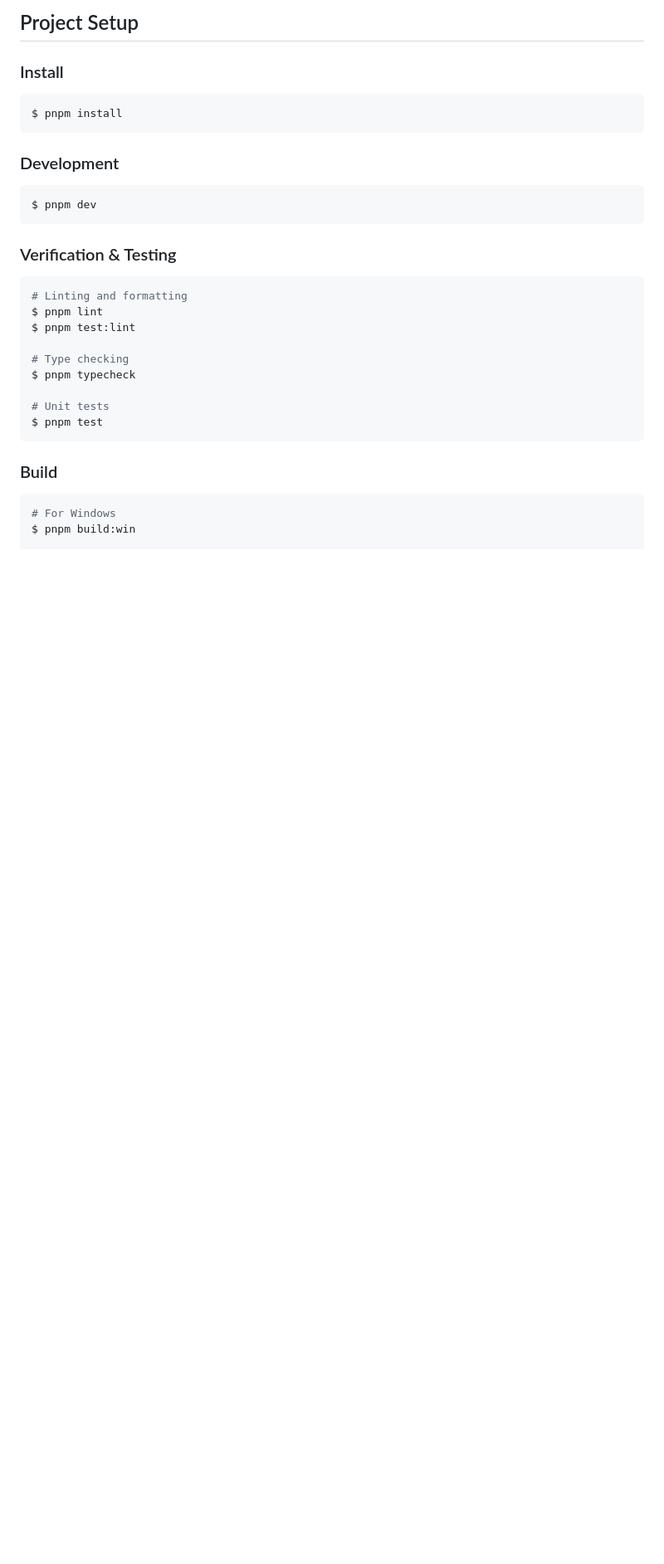
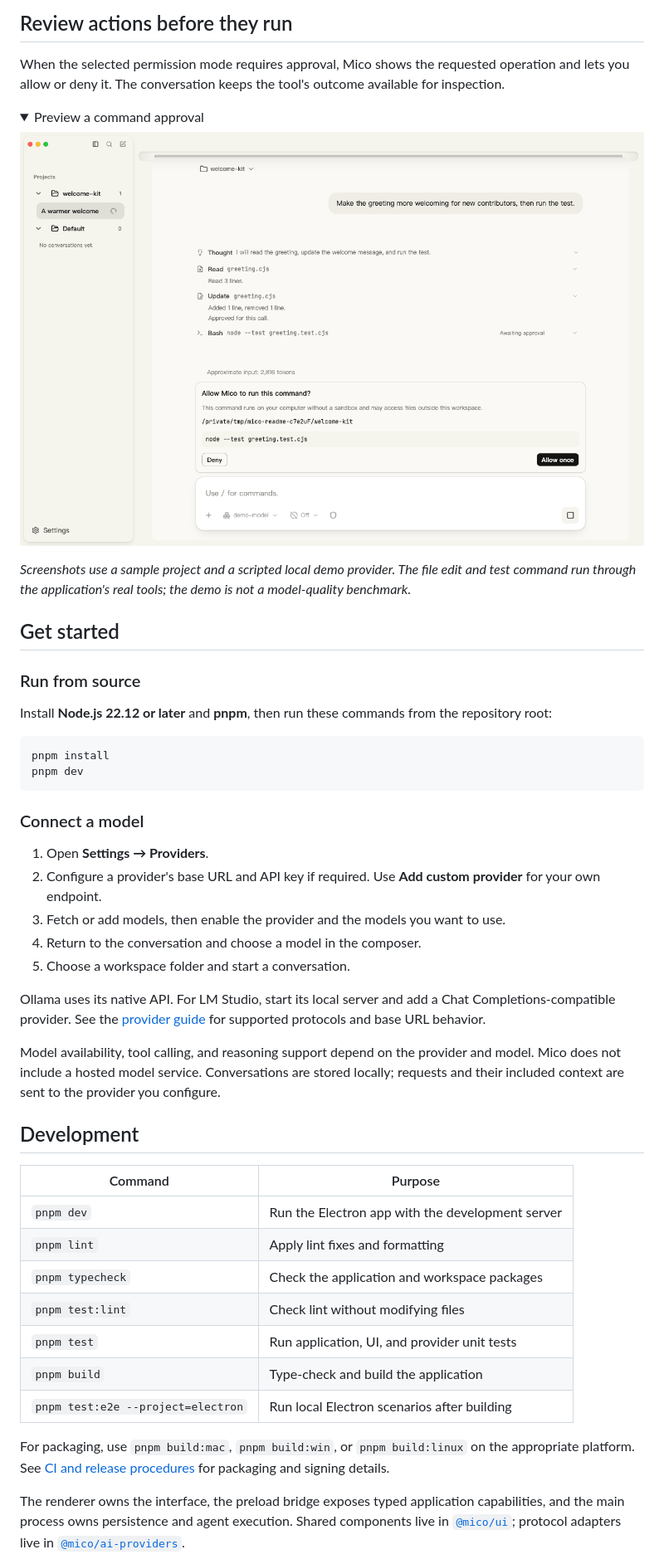
Before and after one commit to fordelkon/mico, a Markdown page: README.md, the part around one of its changes. Shown at 83% size. Drawn GitHub-style; pictures changed too: docs/production/approval.png (added); folded sections open; blank space fills up the shorter version.

````diff
--- a/README.md
+++ b/README.md
@@ -35,35 +31,53 @@ Mico explores how modern agent concepts translate into a responsive, desktop-fir
 
-## Project Setup
+## Review actions before they run
 
-### Install
+When the selected permission mode requires approval, Mico shows the requested operation and lets you allow or deny it. The conversation keeps the tool's outcome available for inspection.
 
-```bash
-$ pnpm install
+<details>
+<summary>Preview a command approval</summary>
+
+![Mico waiting for approval to run a test command in a sample workspace, with Allow once and Deny controls.](docs/production/approval.png)
+
+</details>
+
+*Screenshots use a sample project and a scripted local demo provider. The file edit and test command run through the application's real tools; the demo is not a model-quality benchmark.*
+
+## Get started
+
+### Run from source
+
+Install **Node.js 22.12 or later** and **pnpm**, then run these commands from the repository root:
+
+```sh
+pnpm install
+pnpm dev
 ```
 
-### Development
+### Connect a model
 
-```bash
-$ pnpm dev
-```
+1. Open **Settings → Providers**.
+2. Configure a provider's base URL and API key if required. Use **Add custom provider** for your own endpoint.
+3. Fetch or add models, then enable the provider and the models you want to use.
+4. Return to the conversation and choose a model in the composer.
+5. Choose a workspace folder and start a conversation.
 
-### Verification & Testing
+Ollama uses its native API. For LM Studio, start its local server and add a Chat Completions-compatible provider. See the [provider guide](packages/ai-providers/README.md#supported-providers) for supported protocols and base URL behavior.
 
-```bash
-# Linting and formatting
-$ pnpm lint
-$ pnpm test:lint
+Model availability, tool calling, and reasoning support depend on the provider and model. Mico does not include a hosted model service. Conversations are stored locally; requests and their included context are sent to the provider you configure.
 
-# Type checking
-$ pnpm typecheck
+## Development
 
-# Unit tests
-$ pnpm test
-```
+| Command | Purpose |
+| --- | --- |
+| `pnpm dev` | Run the Electron app with the development server |
+| `pnpm lint` | Apply lint fixes and formatting |
+| `pnpm typecheck` | Check the application and workspace packages |
+| `pnpm test:lint` | Check lint without modifying files |
+| `pnpm test` | Run application, UI, and provider unit tests |
+| `pnpm build` | Type-check and build the application |
+| `pnpm test:e2e --project=electron` | Run local Electron scenarios after building |
 
-### Build
+For packaging, use `pnpm build:mac`, `pnpm build:win`, or `pnpm build:linux` on the appropriate platform. See [CI and release procedures](docs/ci.md) for packaging and signing details.
 
-```bash
-# For Windows
-$ pnpm build:win
+The renderer owns the interface, the preload bridge exposes typed application capabilities, and the main process owns persistence and agent execution. Shared components live in [`@mico/ui`](packages/ui/README.md); protocol adapters live in [`@mico/ai-providers`](packages/ai-providers/README.md).
 
````
Also changed, not shown: other parts of README.md (+30 -28 lines), docs/production/dark.png (deleted), docs/production/light.png (deleted), docs/production/tool-review.png (added), docs/production/workspace-dark.png (added), docs/production/workspace-light.png (added).
